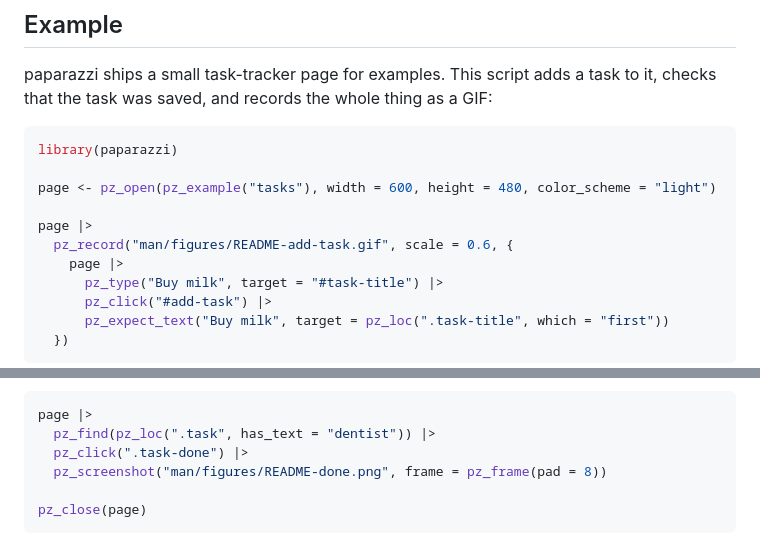
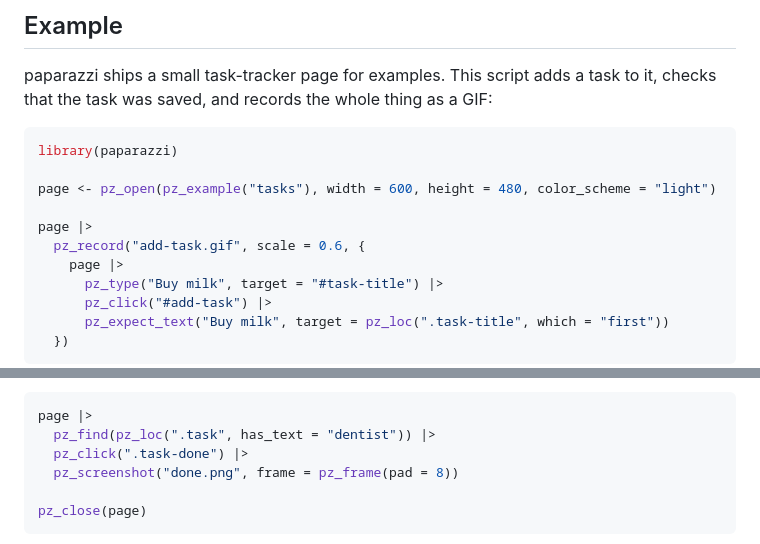
Before and after one commit to posit-dev/paparazzi, a Markdown page: README.md, 2 parts joined by grey strips. Drawn GitHub-style.

Commit message:
docs: write README captures to the working directory
Readers copying the example don't have man/figures/; hidden chunks move
the captures into place for the rendered README.

Refs: paparazzi#np6w, roborev 1284

````diff
--- a/README.md
+++ b/README.md
@@ -50,7 +50,7 @@ library(paparazzi)
 page <- pz_open(pz_example("tasks"), width = 600, height = 480, color_scheme = "light")
 
 page |>
-  pz_record("man/figures/README-add-task.gif", scale = 0.6, {
+  pz_record("add-task.gif", scale = 0.6, {
     page |>
       pz_type("Buy milk", target = "#task-title") |>
       pz_click("#add-task") |>
@@ -80,7 +80,7 @@ inside it. Here we mark one task as done and take a screenshot of it:
 page |>
   pz_find(pz_loc(".task", has_text = "dentist")) |>
   pz_click(".task-done") |>
-  pz_screenshot("man/figures/README-done.png", frame = pz_frame(pad = 8))
+  pz_screenshot("done.png", frame = pz_frame(pad = 8))
 
 pz_close(page)
 ```
````
Also changed, not shown: man/figures/README-add-task.gif, 1 other file.
